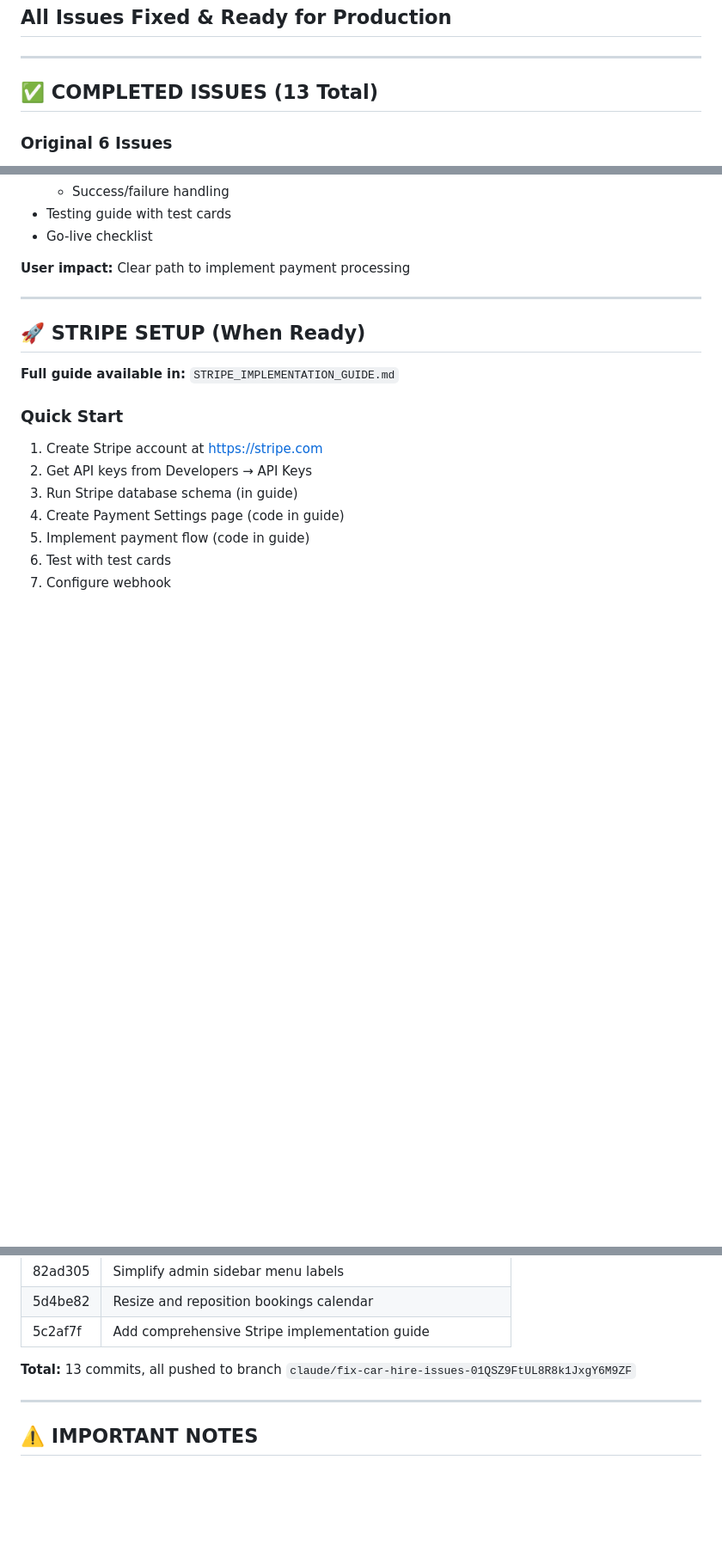
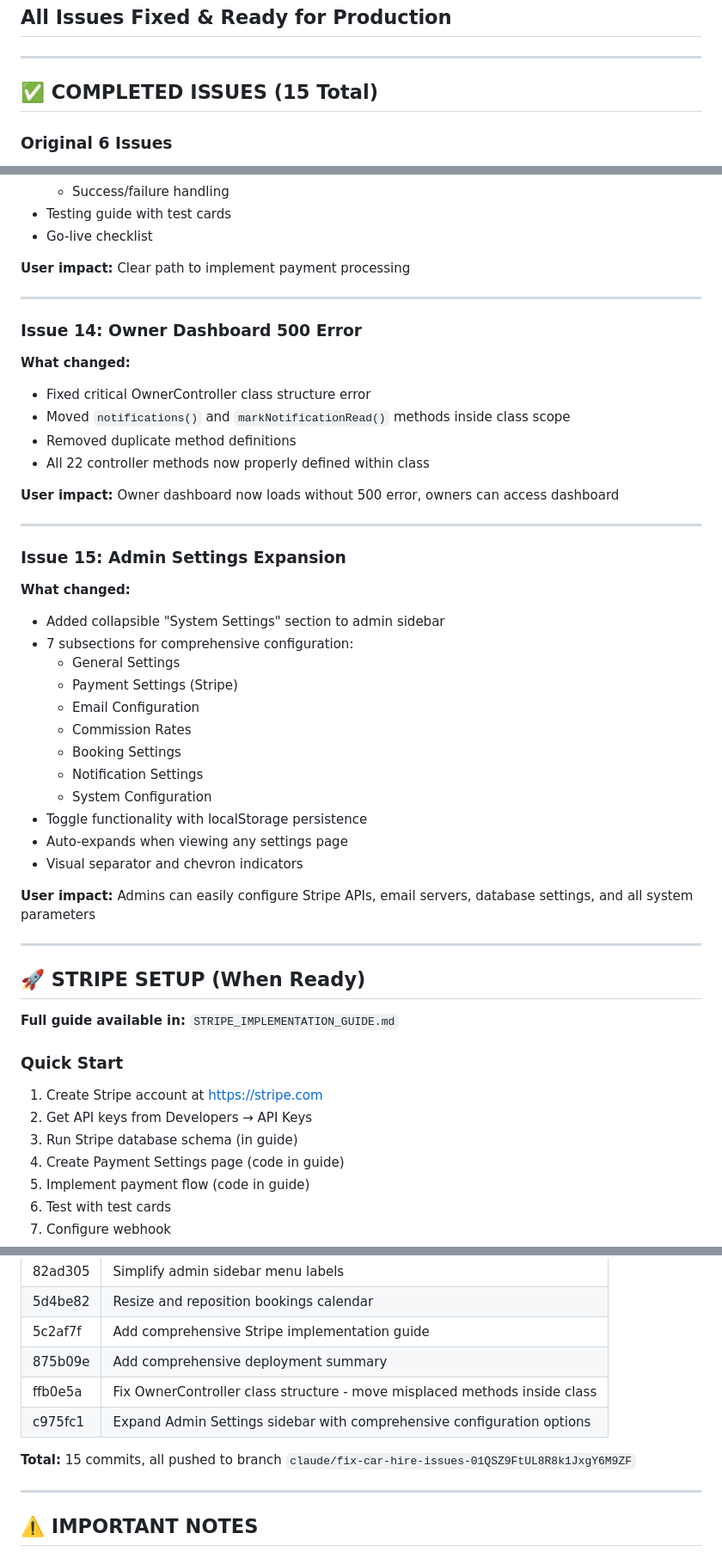
Before and after one commit to madcrx/EliteCarHireWeb, a Markdown page: DEPLOYMENT_SUMMARY.md, 3 parts joined by grey strips. Shown at 86% size. Rendered like a GitHub page; blank space fills up the shorter version.

Commit message:
Update deployment summary with final two critical fixes
- Added Issue 14: Owner Dashboard 500 error fix
- Added Issue 15: Admin Settings sidebar expansion
- Updated commit history (15 total commits)
- Updated testing checklist with new items
- Updated total issues count from 13 to 15

```diff
--- a/DEPLOYMENT_SUMMARY.md
+++ b/DEPLOYMENT_SUMMARY.md
@@ -3,7 +3,7 @@
 
 ---
 
-## ✅ COMPLETED ISSUES (13 Total)
+## ✅ COMPLETED ISSUES (15 Total)
 
 ### Original 6 Issues
 1. ✅ Australian states added to all forms and filters
@@ -299,6 +303,36 @@ After uploading CSS file:
 
 ---
 
+### Issue 14: Owner Dashboard 500 Error
+**What changed:**
+- Fixed critical OwnerController class structure error
+- Moved `notifications()` and `markNotificationRead()` methods inside class scope
+- Removed duplicate method definitions
+- All 22 controller methods now properly defined within class
+
+**User impact:** Owner dashboard now loads without 500 error, owners can access dashboard
+
+---
+
+### Issue 15: Admin Settings Expansion
+**What changed:**
+- Added collapsible "System Settings" section to admin sidebar
+- 7 subsections for comprehensive configuration:
+  - General Settings
+  - Payment Settings (Stripe)
+  - Email Configuration
+  - Commission Rates
+  - Booking Settings
+  - Notification Settings
+  - System Configuration
+- Toggle functionality with localStorage persistence
+- Auto-expands when viewing any settings page
+- Visual separator and chevron indicators
+
+**User impact:** Admins can easily configure Stripe APIs, email servers, database settings, and all system parameters
+
+---
+
 ## 🚀 STRIPE SETUP (When Ready)
 
 **Full guide available in:** `STRIPE_IMPLEMENTATION_GUIDE.md`
@@ -334,8 +368,11 @@ After uploading CSS file:
 | 82ad305 | Simplify admin sidebar menu labels |
 | 5d4be82 | Resize and reposition bookings calendar |
 | 5c2af7f | Add comprehensive Stripe implementation guide |
+| 875b09e | Add comprehensive deployment summary |
+| ffb0e5a | Fix OwnerController class structure - move misplaced methods inside class |
+| c975fc1 | Expand Admin Settings sidebar with comprehensive configuration options |
 
-**Total:** 13 commits, all pushed to branch `claude/fix-car-hire-issues-01QSZ9FtUL8R8k1JxgY6M9ZF`
+**Total:** 15 commits, all pushed to branch `claude/fix-car-hire-issues-01QSZ9FtUL8R8k1JxgY6M9ZF`
 
 ---
 
```
Also changed, not shown: other parts of DEPLOYMENT_SUMMARY.md (+7 -1 lines).
